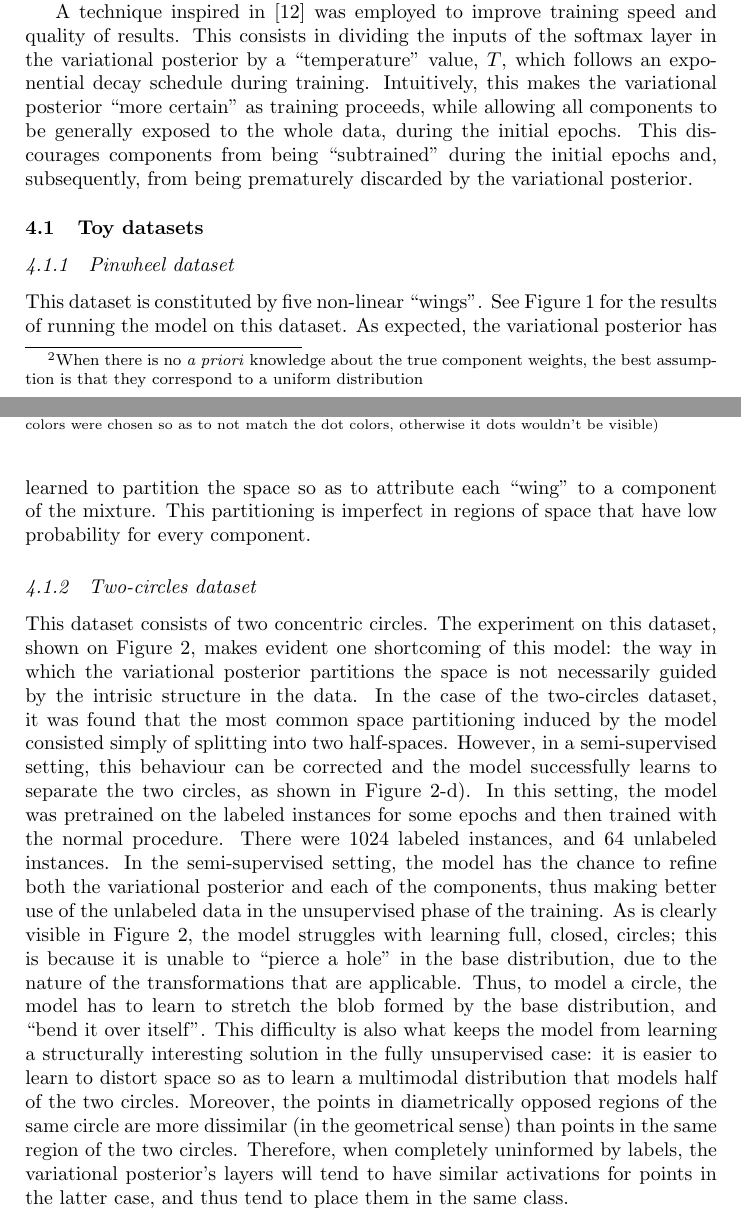
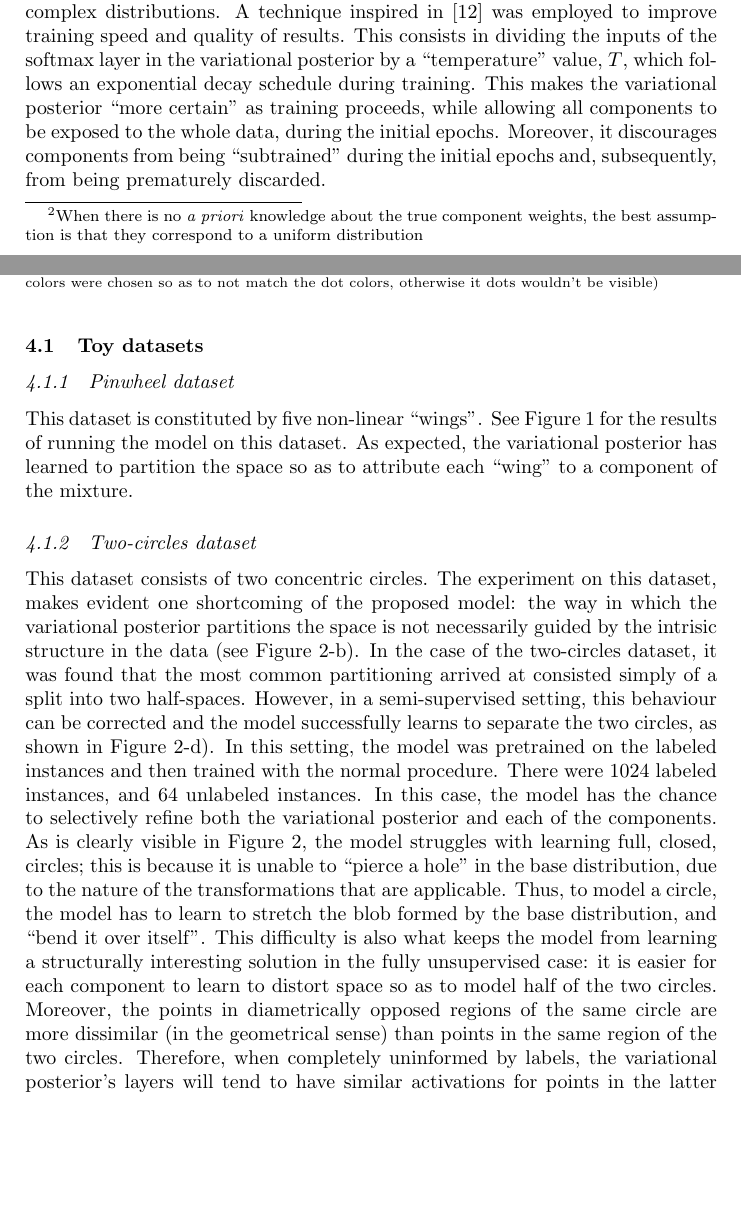
Before and after one commit to colobas/thesis-doc, a LaTeX document (esannV2.tex, which reads results.tex): two parts of pages 3 and 4 of 6, joined at a grey line, cut so that both start at the same text, the shorter picture padded with empty space. Compiled offline with pdfLaTeX.

Commit message:
checkpoint

```diff
--- a/results.tex
+++ b/results.tex
@@ -6,15 +6,14 @@ and Two-circles) and one real-world dataset (MNIST). On one of the synthetic
 datasets, one shortcoming of the model is brought to attention, but is overcome
 in a semi-supervised setting. On the real-world dataset, the model's clustering
 capabilities are evaluted, as well as its capacity to model complex distributions.
-
 A technique inspired in \autocite{mixae} was employed to improve training
 speed and quality of results. This consists in dividing the inputs of the softmax layer in
 the variational posterior by a \q{temperature} value, $T$, which follows
-an exponential decay schedule during training. Intuitively, this makes the
+an exponential decay schedule during training. This makes the
 variational posterior \q{more certain} as training proceeds, while allowing all
-components to be generally exposed to the whole data, during the initial epochs.
-This discourages components from being \q{subtrained} during the initial epochs
-and, subsequently, from being prematurely discarded by the variational posterior.
+components to be exposed to the whole data, during the initial epochs.
+Moreover, it discourages components from being \q{subtrained} during the initial epochs
+and, subsequently, from being prematurely discarded.
 
 \subsection{Toy datasets}
 \subsubsection{Pinwheel dataset}
@@ -22,9 +21,7 @@ and, subsequently, from being prematurely discarded by the variational posterior
 This dataset is constituted by five non-linear \q{wings}. See Figure \ref{fig:pinwheel}
 for the results of running the model on this dataset. As expected, the variational
 posterior has learned to partition the space so as to attribute each \q{wing} to
-a component of the mixture. This partitioning is imperfect in regions of space
-that have low probability for every component.
-
+a component of the mixture.
 \begin{figure}
 \centering
   \begin{subfigure}[t]{.5\textwidth}
@@ -45,32 +42,29 @@ so as to not match the dot colors, otherwise it dots wouldn't be visible)}
 
 \subsubsection{Two-circles dataset}
 This dataset consists of two concentric circles. The experiment on this dataset,
-shown on Figure \ref{fig:twocircles}, makes evident one shortcoming of this
-model: the way in which the variational posterior partitions the space is
-not necessarily guided by the intrisic structure in the data. In the case of
-the two-circles dataset, it was found that the most common space partitioning
-induced by the model consisted simply of splitting into two half-spaces. However, in
-a semi-supervised setting, this behaviour can be corrected and the model
-successfully learns to separate the two circles, as shown in Figure
-\ref{fig:twocircles}-d). In this setting, the model was pretrained on
-the labeled instances for some epochs and then trained with the normal procedure.
+makes evident one shortcoming of the proposed model: the way in which the variational
+posterior partitions the space is not necessarily guided by the intrisic structure
+in the data (see Figure \ref{fig:twocircles}-b). In the case of the two-circles
+dataset, it was found that the most common partitioning arrived at consisted
+simply of a split into two half-spaces. However, in a semi-supervised setting,
+this behaviour can be corrected and the model successfully learns to separate the
+two circles, as shown in Figure \ref{fig:twocircles}-d). In this setting, the
+model was pretrained on the labeled instances and then trained with the normal procedure.
 There were 1024 labeled instances, and 64 unlabeled instances.
-In the semi-supervised setting, the model has the chance to refine both the
-variational posterior and each of the components, thus making better use of
-the unlabeled data in the unsupervised phase of the training. As is clearly
-visible in Figure \ref{fig:twocircles}, the model struggles with
-learning full, closed, circles; this is because it is unable to \q{pierce a hole}
-in the base distribution, due to the nature of the transformations that are
-applicable. Thus, to model a circle, the model has to learn to stretch the blob
-formed by the base distribution, and \q{bend it over itself}. This difficulty
-is also what keeps the model from learning a structurally interesting solution
-in the fully unsupervised case: it is easier to learn to distort space so as to
-learn a multimodal distribution that models half of the two circles. Moreover,
-the points in diametrically opposed regions of the same circle are more dissimilar
-(in the geometrical sense) than points in the same region of the two circles.
-Therefore, when completely uninformed by labels, the variational posterior's
-layers will tend to have similar activations for points in the latter case, and
-thus tend to place them in the same class.
+In this case, the model has the chance to selectively refine both the variational
+posterior and each of the components. As is clearly visible in Figure
+\ref{fig:twocircles}, the model struggles with learning full, closed, circles;
+this is because it is unable to \q{pierce a hole} in the base distribution, due
+to the nature of the transformations that are applicable. Thus, to model a circle,
+the model has to learn to stretch the blob formed by the base distribution, and
+\q{bend it over itself}. This difficulty is also what keeps the model from learning
+a structurally interesting solution in the fully unsupervised case: it is easier
+for each component to learn to distort space so as to model half of the two circles.
+Moreover, the points in diametrically opposed regions of the same circle are
+more dissimilar (in the geometrical sense) than points in the same region of the
+two circles. Therefore, when completely uninformed by labels, the variational
+posterior's layers will tend to have similar activations for points in the latter
+case, and thus tend to have similar outputs for them.
 
 \begin{figure}
 \centering
```
Also changed, not shown: esannV2.tex (+6 -3 lines), vmonf.tex (+0 -1 lines), esannV2.pdf, results.tex (10 more changed lines).
